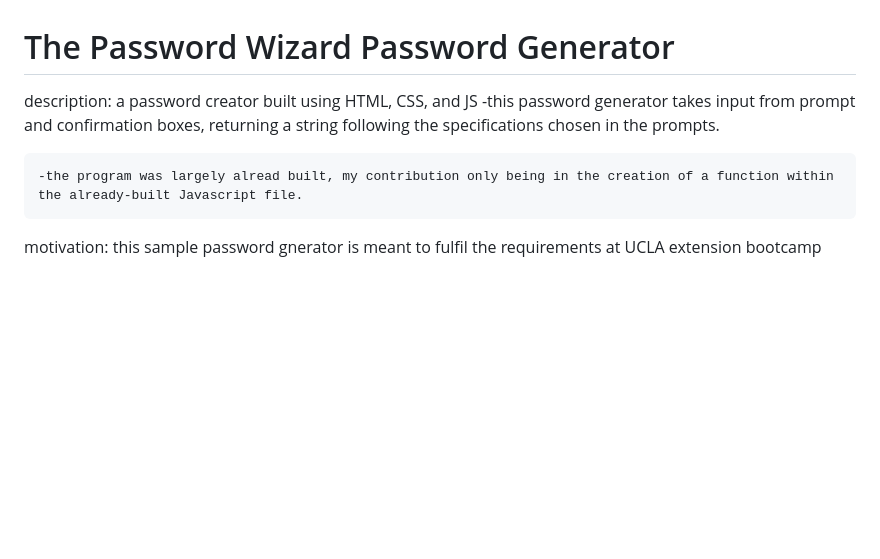
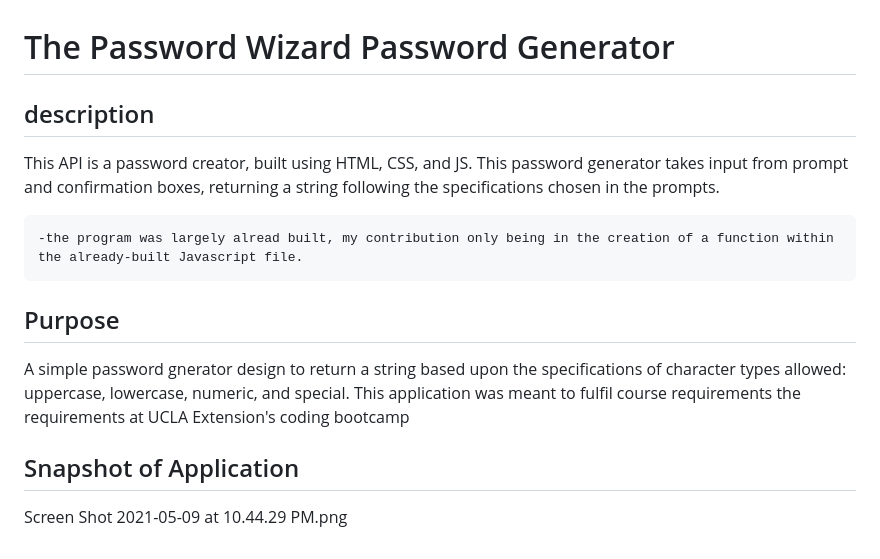
Before and after one commit to twalker7/03-PasswordWiz, a Markdown page: README.md, the part around the change. Rendered like a GitHub page; blank space fills up the shorter version.

```diff
--- a/README.md
+++ b/README.md
@@ -1,7 +1,14 @@
 # The Password Wizard Password Generator
 
-description: a password creator built using HTML, CSS, and JS
-    -this password generator takes input from prompt and confirmation boxes, returning a string following the specifications chosen in the prompts.
+## description
+ This API is a password creator, built using HTML, CSS, and JS.
+This password generator takes input from prompt and confirmation boxes, returning a string following the specifications chosen in the prompts.
 
     -the program was largely alread built, my contribution only being in the creation of a function within the already-built Javascript file.
-motivation: this sample password gnerator is meant to fulfil the requirements at UCLA extension bootcamp
+
+## Purpose
+A simple password gnerator design to return a string based upon the specifications of character types allowed: uppercase, lowercase, numeric, and special. This application was meant to fulfil course requirements the requirements at UCLA Extension's coding bootcamp
+
+## Snapshot of Application
+
+Screen Shot 2021-05-09 at 10.44.29 PM.png
```
Also changed, not shown: Screen Shot 2021-05-09 at 10.44.29 PM.png (added), 1 other file.
